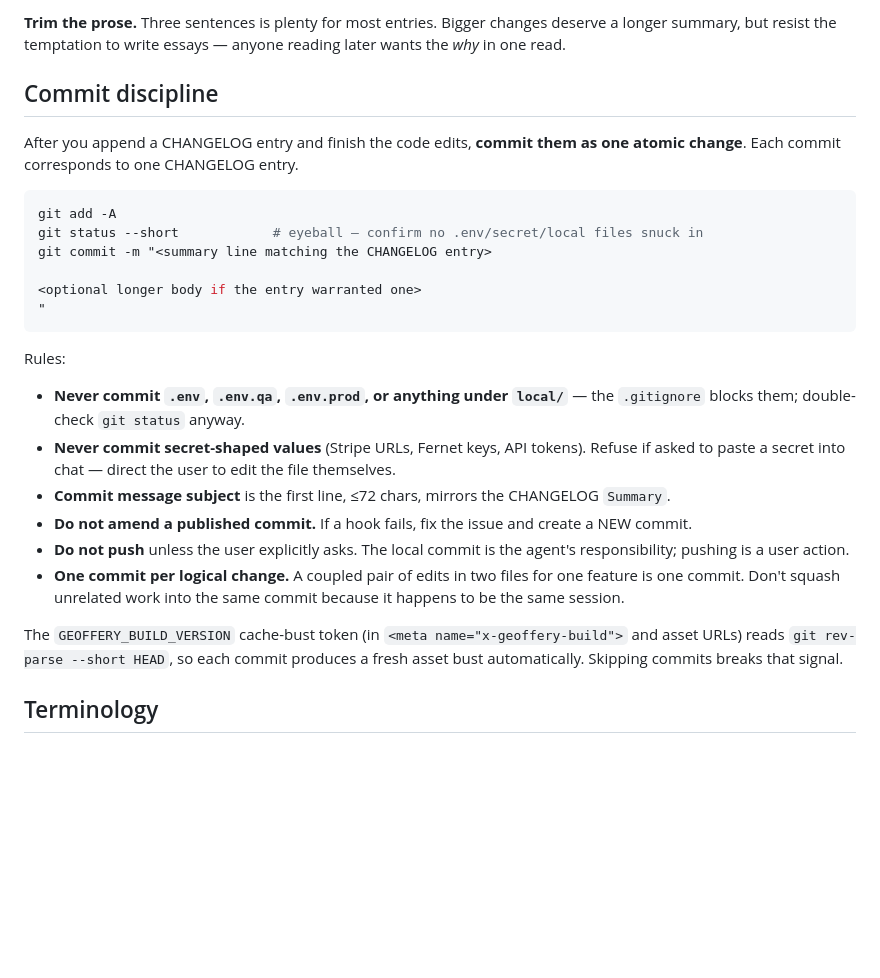
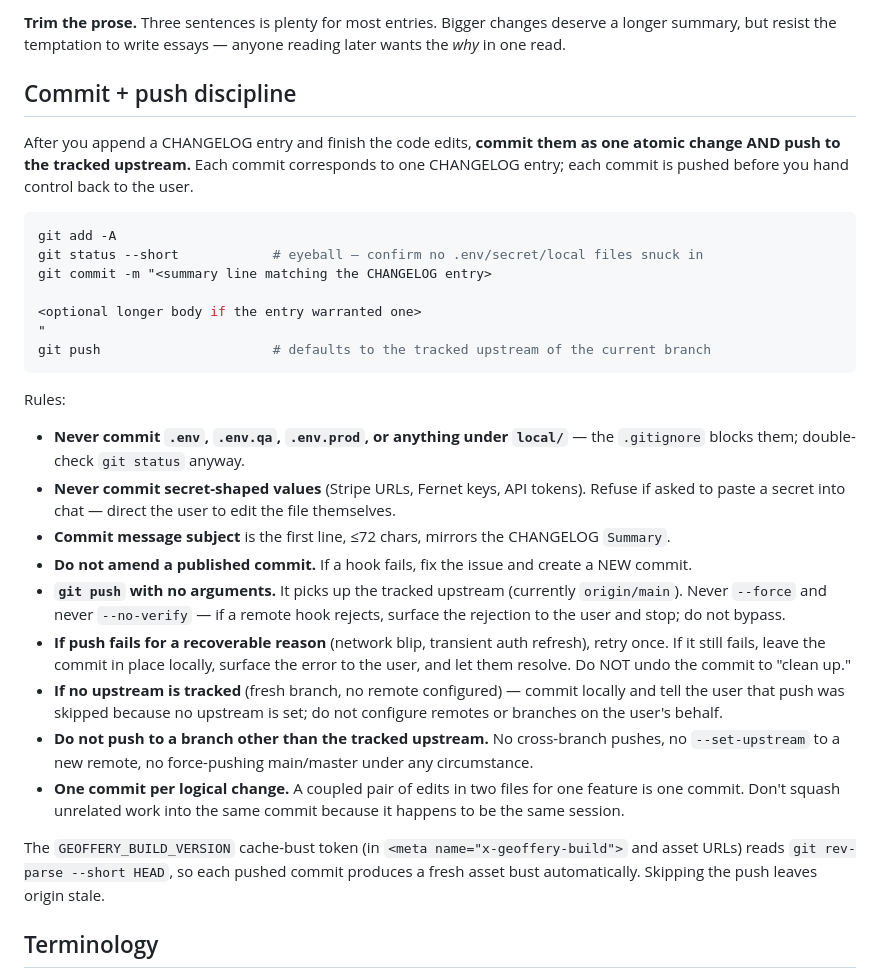
Before and after one commit to evanscastle-forge/geoffery, a Markdown page: .claude/prompts.md, the part around the change. Drawn GitHub-style; blank space fills up the shorter version.

````diff
--- a/.claude/prompts.md
+++ b/.claude/prompts.md
@@ -82,9 +82,9 @@ Entry format (newest at top):
 
 **Trim the prose.** Three sentences is plenty for most entries. Bigger changes deserve a longer summary, but resist the temptation to write essays — anyone reading later wants the *why* in one read.
 
-## Commit discipline
+## Commit + push discipline
 
-After you append a CHANGELOG entry and finish the code edits, **commit them as one atomic change**. Each commit corresponds to one CHANGELOG entry.
+After you append a CHANGELOG entry and finish the code edits, **commit them as one atomic change AND push to the tracked upstream.** Each commit corresponds to one CHANGELOG entry; each commit is pushed before you hand control back to the user.
 
 ```bash
 git add -A
@@ -93,6 +93,7 @@ git commit -m "<summary line matching the CHANGELOG entry>
 
 <optional longer body if the entry warranted one>
 "
+git push                      # defaults to the tracked upstream of the current branch
 ```
 
 Rules:
@@ -100,10 +101,13 @@ Rules:
 - **Never commit secret-shaped values** (Stripe URLs, Fernet keys, API tokens). Refuse if asked to paste a secret into chat — direct the user to edit the file themselves.
 - **Commit message subject** is the first line, ≤72 chars, mirrors the CHANGELOG `Summary`.
 - **Do not amend a published commit.** If a hook fails, fix the issue and create a NEW commit.
-- **Do not push** unless the user explicitly asks. The local commit is the agent's responsibility; pushing is a user action.
+- **`git push` with no arguments.** It picks up the tracked upstream (currently `origin/main`). Never `--force` and never `--no-verify` — if a remote hook rejects, surface the rejection to the user and stop; do not bypass.
+- **If push fails for a recoverable reason** (network blip, transient auth refresh), retry once. If it still fails, leave the commit in place locally, surface the error to the user, and let them resolve. Do NOT undo the commit to "clean up."
+- **If no upstream is tracked** (fresh branch, no remote configured) — commit locally and tell the user that push was skipped because no upstream is set; do not configure remotes or branches on the user's behalf.
+- **Do not push to a branch other than the tracked upstream.** No cross-branch pushes, no `--set-upstream` to a new remote, no force-pushing main/master under any circumstance.
 - **One commit per logical change.** A coupled pair of edits in two files for one feature is one commit. Don't squash unrelated work into the same commit because it happens to be the same session.
 
-The `GEOFFERY_BUILD_VERSION` cache-bust token (in `<meta name="x-geoffery-build">` and asset URLs) reads `git rev-parse --short HEAD`, so each commit produces a fresh asset bust automatically. Skipping commits breaks that signal.
+The `GEOFFERY_BUILD_VERSION` cache-bust token (in `<meta name="x-geoffery-build">` and asset URLs) reads `git rev-parse --short HEAD`, so each pushed commit produces a fresh asset bust automatically. Skipping the push leaves origin stale.
 
 ## Terminology
 
````
Also changed, not shown: .claude/CHARTER.md (+2 -2 lines), CHANGELOG.md (+7 -0 lines).
